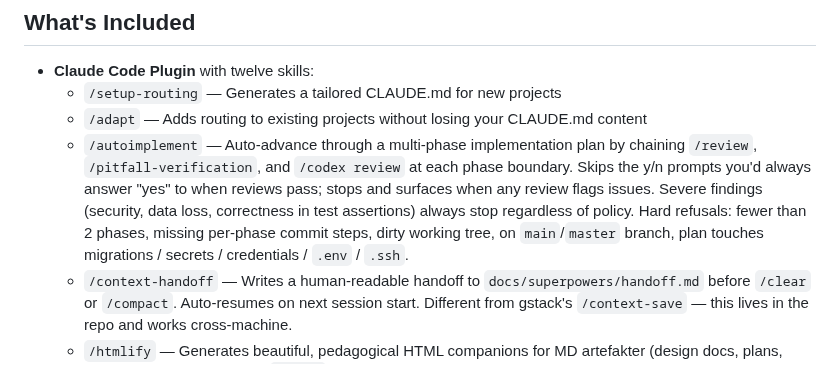
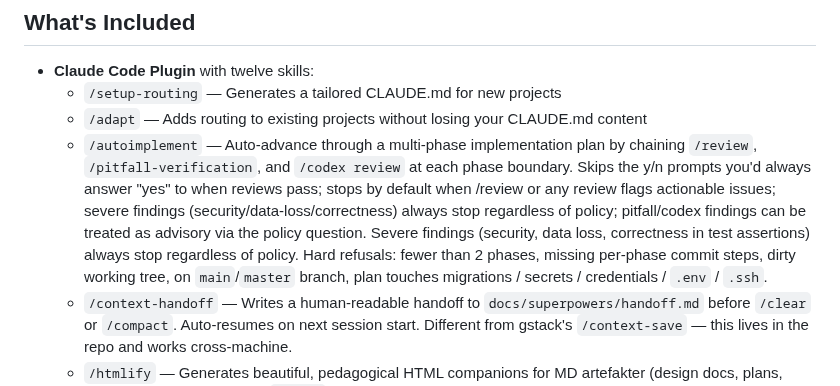
Before and after one commit to Paretofilm/superpowers-gstack, a Markdown page: README.md, the part around the change. GitHub-like rendering.

Commit message:
docs(autoimplement): clarify stop policy in description + README + CHANGELOG (codex P2.4)

```diff
--- a/README.md
+++ b/README.md
@@ -32,7 +32,7 @@ They never overlap. GStack focuses on *what roles review the work*. Superpowers
 - **Claude Code Plugin** with twelve skills:
   - `/setup-routing` — Generates a tailored CLAUDE.md for new projects
   - `/adapt` — Adds routing to existing projects without losing your CLAUDE.md content
-  - `/autoimplement` — Auto-advance through a multi-phase implementation plan by chaining `/review`, `/pitfall-verification`, and `/codex review` at each phase boundary. Skips the y/n prompts you'd always answer "yes" to when reviews pass; stops and surfaces when any review flags issues. Severe findings (security, data loss, correctness in test assertions) always stop regardless of policy. Hard refusals: fewer than 2 phases, missing per-phase commit steps, dirty working tree, on `main`/`master` branch, plan touches migrations / secrets / credentials / `.env` / `.ssh`.
+  - `/autoimplement` — Auto-advance through a multi-phase implementation plan by chaining `/review`, `/pitfall-verification`, and `/codex review` at each phase boundary. Skips the y/n prompts you'd always answer "yes" to when reviews pass; stops by default when /review or any review flags actionable issues; severe findings (security/data-loss/correctness) always stop regardless of policy; pitfall/codex findings can be treated as advisory via the policy question. Severe findings (security, data loss, correctness in test assertions) always stop regardless of policy. Hard refusals: fewer than 2 phases, missing per-phase commit steps, dirty working tree, on `main`/`master` branch, plan touches migrations / secrets / credentials / `.env` / `.ssh`.
   - `/context-handoff` — Writes a human-readable handoff to `docs/superpowers/handoff.md` before `/clear` or `/compact`. Auto-resumes on next session start. Different from gstack's `/context-save` — this lives in the repo and works cross-machine.
   - `/htmlify` — Generates beautiful, pedagogical HTML companions for MD artefakter (design docs, plans, handoffs). **v2 (2.0.0):** opt-in `--plan` flag aktiverer rich rendering med 9 visuelle komponenter (comparison-matrix, flowchart-svg, pullquote, callout-box, stats-bar, two-column, expandable, diff-card, feedback-panel). Plan'en genereres av Claude Code i samme sesjon (Max-plan compute — ingen Anthropic API-kall). Uten `--plan`: v1-template-rendering (backwards compatible). Auto-opens via `--open` flag (macOS); aggregated per-directory dashboard via `htmlify dashboard <dir>`. Optional PostToolUse hook auto-fires on artifact writes. Bun + TypeScript; 138 unit tests; sanitized via DOMPurify.
   - `/pitfall-verification` — Final-check skill run after any PRD, spec, plan, or code artifact. Targeted check that typical pitfalls for that artifact type and domain (security, idempotency, contracts, edge cases, LLM output) actually do not apply. Two rounds max.
```
Also changed, not shown: CHANGELOG.md (+1 -1 lines), skills/autoimplement/SKILL.md (+4 -2 lines).
